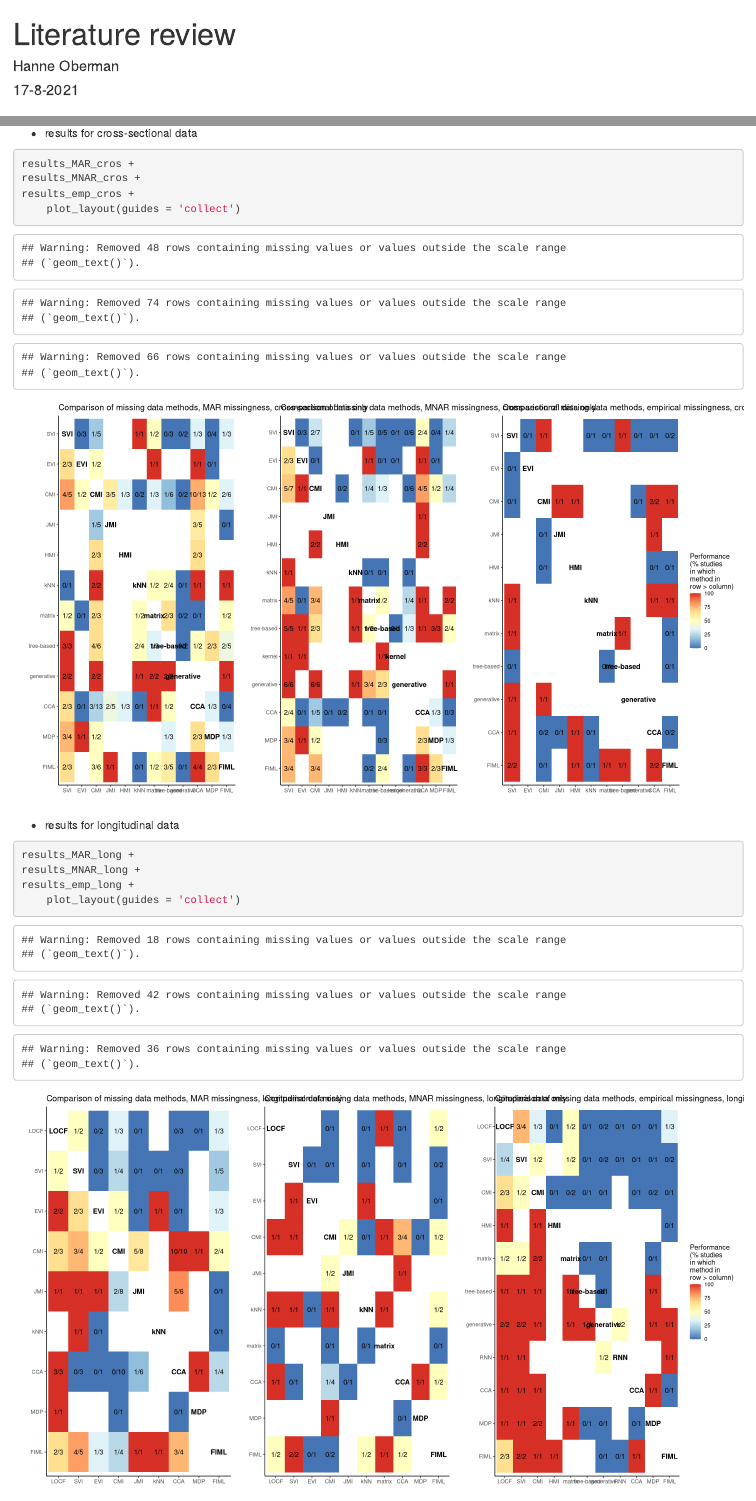
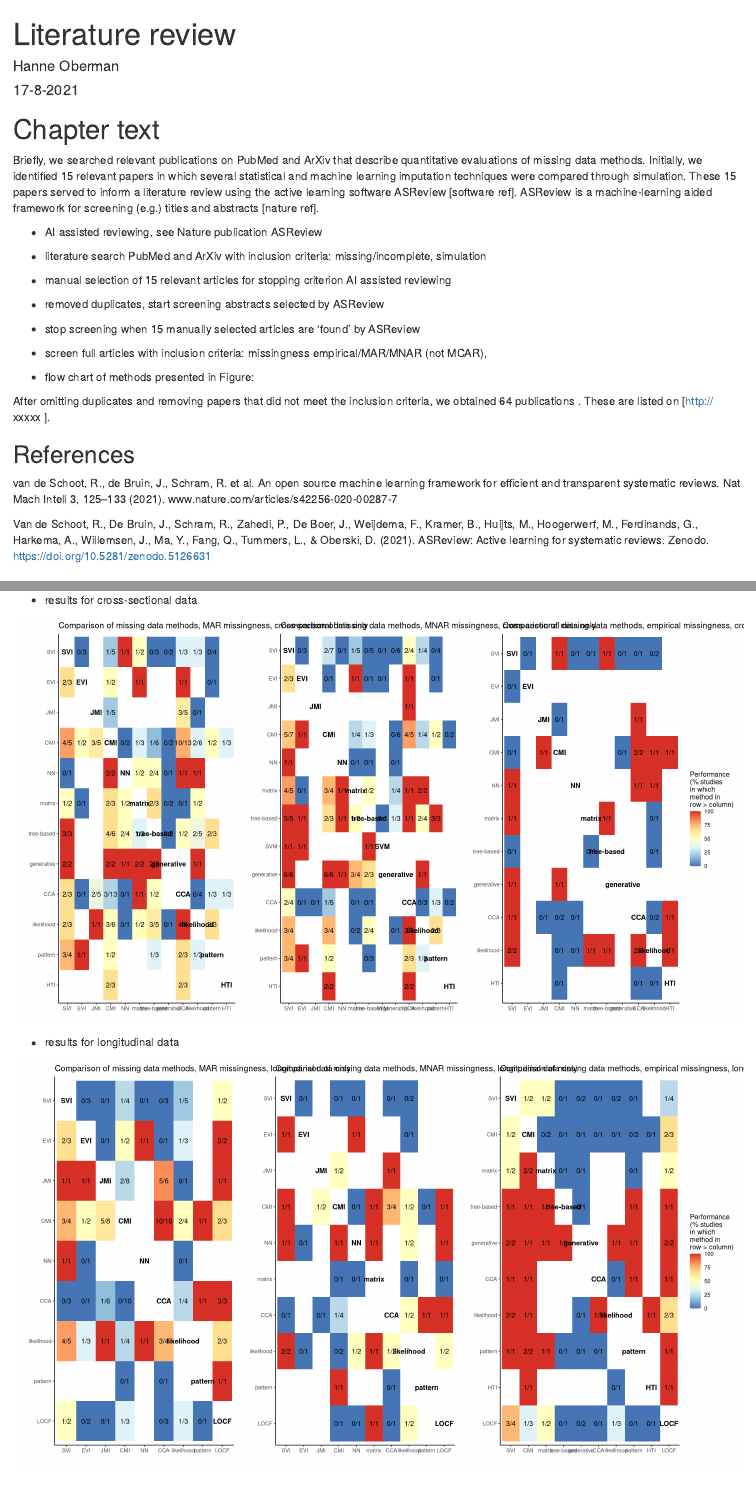
Before and after one commit to hanneoberman/review_missing_data, an R Markdown document (LitReview.Rmd): the page in a window 1100 px wide, from its top, and a second part further down, joined at a grey line. Rendered offline with R 4.5, knitr and Pandoc, with nearby package versions.

Commit message:
Add chapter text

````diff
--- a/LitReview.Rmd
+++ b/LitReview.Rmd
@@ -2,13 +2,44 @@
 title: "Literature review"
 author: "Hanne Oberman"
 date: "17-8-2021"
-output: html_document
+output:
+  word_document: default
+  html_document: default
 ---
 
 ```{r setup, include=FALSE}
 knitr::opts_chunk$set(echo = TRUE)
 source("./review.R")
 ```
+
+
+# Chapter text
+
+Briefly, we searched relevant publications on PubMed and ArXiv that describe quantitative evaluations of missing data methods. Initially, we identified 15 relevant papers in which several statistical and machine learning imputation techniques were compared through simulation. These 15 papers served to inform a literature review using the active learning software ASReview [software ref]. ASReview is a machine-learning aided framework for screening (e.g.) titles and abstracts [nature ref].
+
+-	AI assisted reviewing, see Nature publication ASReview
+
+-	literature search PubMed and ArXiv with inclusion criteria: missing/incomplete, simulation
+
+-	manual selection of 15 relevant articles for stopping criterion AI assisted reviewing
+
+-	removed duplicates, start screening abstracts selected by ASReview
+
+-	stop screening when 15 manually selected articles are ‘found’ by ASReview
+
+-	screen full articles with inclusion criteria: missingness empirical/MAR/MNAR (not MCAR),
+
+-	flow chart of methods presented in Figure:
+
+After omitting duplicates and removing papers that did not meet the inclusion criteria, we obtained 64 publications . These are listed on [http:// xxxxx ].
+
+## References
+
+van de Schoot, R., de Bruin, J., Schram, R. et al. An open source machine learning framework for efficient and transparent systematic reviews. Nat Mach Intell 3, 125–133 (2021). www.nature.com/articles/s42256-020-00287-7
+
+Van de Schoot, R., De Bruin, J., Schram, R., Zahedi, P., De Boer, J., Weijdema, F., Kramer, B., Huijts, M., Hoogerwerf, M., Ferdinands, G., Harkema, A., Willemsen, J., Ma, Y., Fang, Q., Tummers, L., & Oberski, D. (2021). ASReview: Active learning for systematic reviews. Zenodo. https://doi.org/10.5281/zenodo.5126631
+
+
 
 # Introduction
 
@@ -40,23 +71,27 @@ source("./review.R")
 
 # Results
 
+
 - complete results presented in Figure:
 
 ```{r results, echo=FALSE, fig.dim=c(16,9), message=FALSE, warning=FALSE}
 plot_results(results_full, "Comparison of missing data methods, MAR, MNAR and 'real' missingness")
 ```
+
 - results for cross-sectional data
 
-```{r, fig.dim=c(16,9)}
+```{r, fig.dim=c(16,9), echo=FALSE, message=FALSE, warning=FALSE}
 results_MAR_cros +
 results_MNAR_cros +
 results_emp_cros +
     plot_layout(guides = 'collect')
 ```
 
+
 - results for longitudinal data
 
-```{r, fig.dim=c(16,9)}
+
+```{r, fig.dim=c(16,9), echo=FALSE, message=FALSE, warning=FALSE}
 results_MAR_long +
 results_MNAR_long +
 results_emp_long +
--- a/review.R
+++ b/review.R
@@ -79,3 +79,6 @@ results_emp_cros <- dat %>% filter(empirical==1) %>%
   plot_results("Comparison of missing data methods, empirical missingness, cross-sectional data only")
 results_emp_cros
 
+# all cross-sectional
+results_all_cros <- dat %>%
+  filter(is.na(longitudinal)) %>%
@@ -102,3 +114,5 @@ results_emp_long
+  plot_results("Comparison of missing data methods, longitudinal data only")
+results_all_long
 
 
 # combine plots
````
Also changed, not shown: asreview_result_clinical-applications-of-ai.xlsx, review.R (11 more changed lines), 1 other file.
